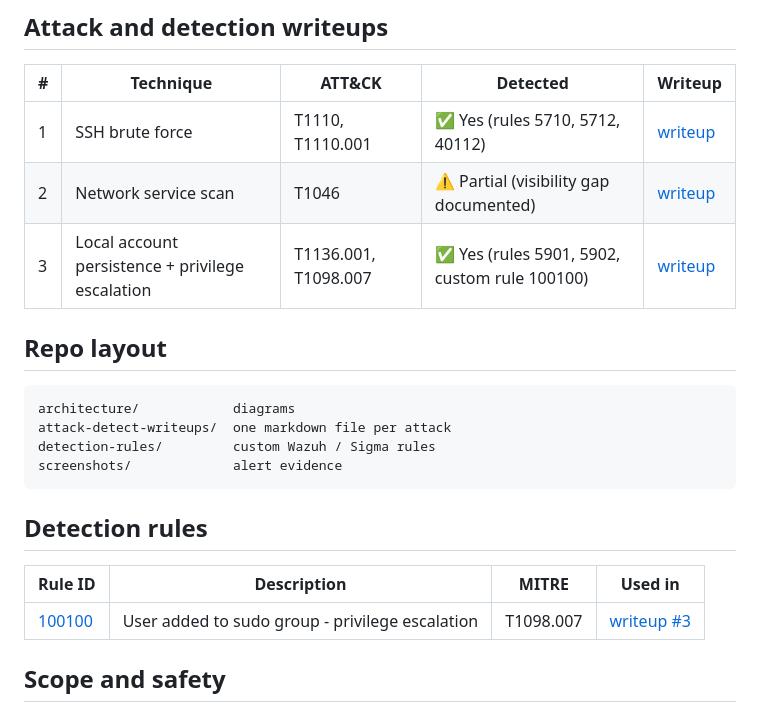
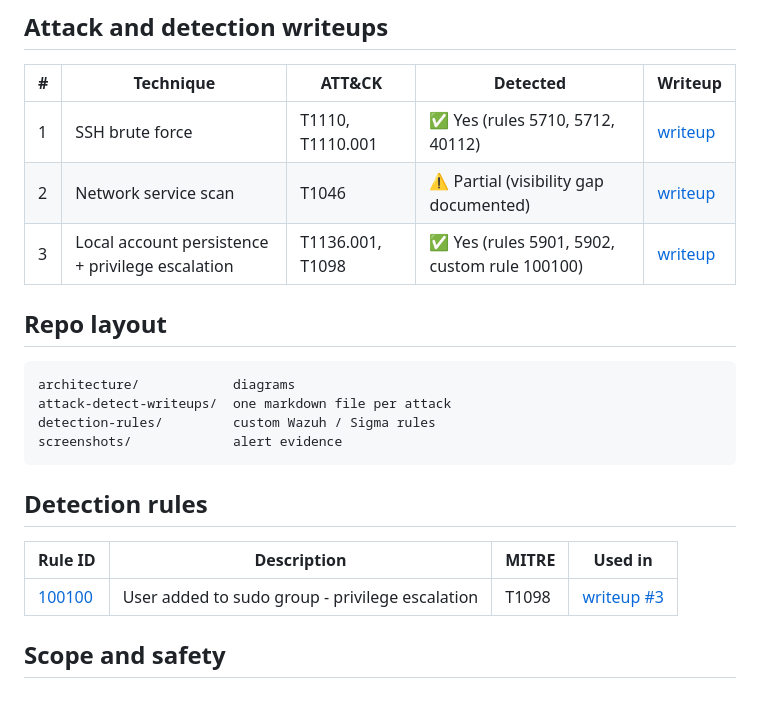
Before and after one commit to kartiknagose/Soc-Home-Lab, a Markdown page: README.md, the part around the change. Drawn GitHub-style.

```diff
--- a/README.md
+++ b/README.md
@@ -30,7 +30,7 @@ A hands-on lab where I attack my own systems from Parrot OS and detect, triage a
 |---|---|---|---|---|
 | 1 | SSH brute force | T1110, T1110.001 | ✅ Yes (rules 5710, 5712, 40112) | [writeup](attack-detect-writeups/01-ssh-brute-force-T1110.md) |
 | 2 | Network service scan | T1046 | ⚠️ Partial (visibility gap documented) | [writeup](attack-detect-writeups/02-network-scan-T1046.md) |
-| 3 | Local account persistence + privilege escalation | T1136.001, T1098.007 | ✅ Yes (rules 5901, 5902, custom rule 100100) | [writeup](attack-detect-writeups/03-local-account-persistence-T1136.md) |
+| 3 | Local account persistence + privilege escalation | T1136.001, T1098 | ✅ Yes (rules 5901, 5902, custom rule 100100) | [writeup](attack-detect-writeups/03-local-account-persistence-T1136.md) |
 
 ## Repo layout
 
@@ -45,7 +45,7 @@ screenshots/             alert evidence
 
 | Rule ID | Description | MITRE | Used in |
 |---|---|---|---|
-| [100100](detection-rules/100100-sudo-group-privilege-escalation.xml) | User added to sudo group - privilege escalation | T1098.007 | [writeup #3](attack-detect-writeups/03-local-account-persistence-T1136.md) |
+| [100100](detection-rules/100100-sudo-group-privilege-escalation.xml) | User added to sudo group - privilege escalation | T1098 | [writeup #3](attack-detect-writeups/03-local-account-persistence-T1136.md) |
 
 ## Scope and safety
 
```
Also changed, not shown: attack-detect-writeups/03-local-account-persistence-T1136.md (+23 -6 lines), screenshots/03-rule100100-detail.png (added), screenshots/03-rule100100-logtest.png (added), 2 other files.
